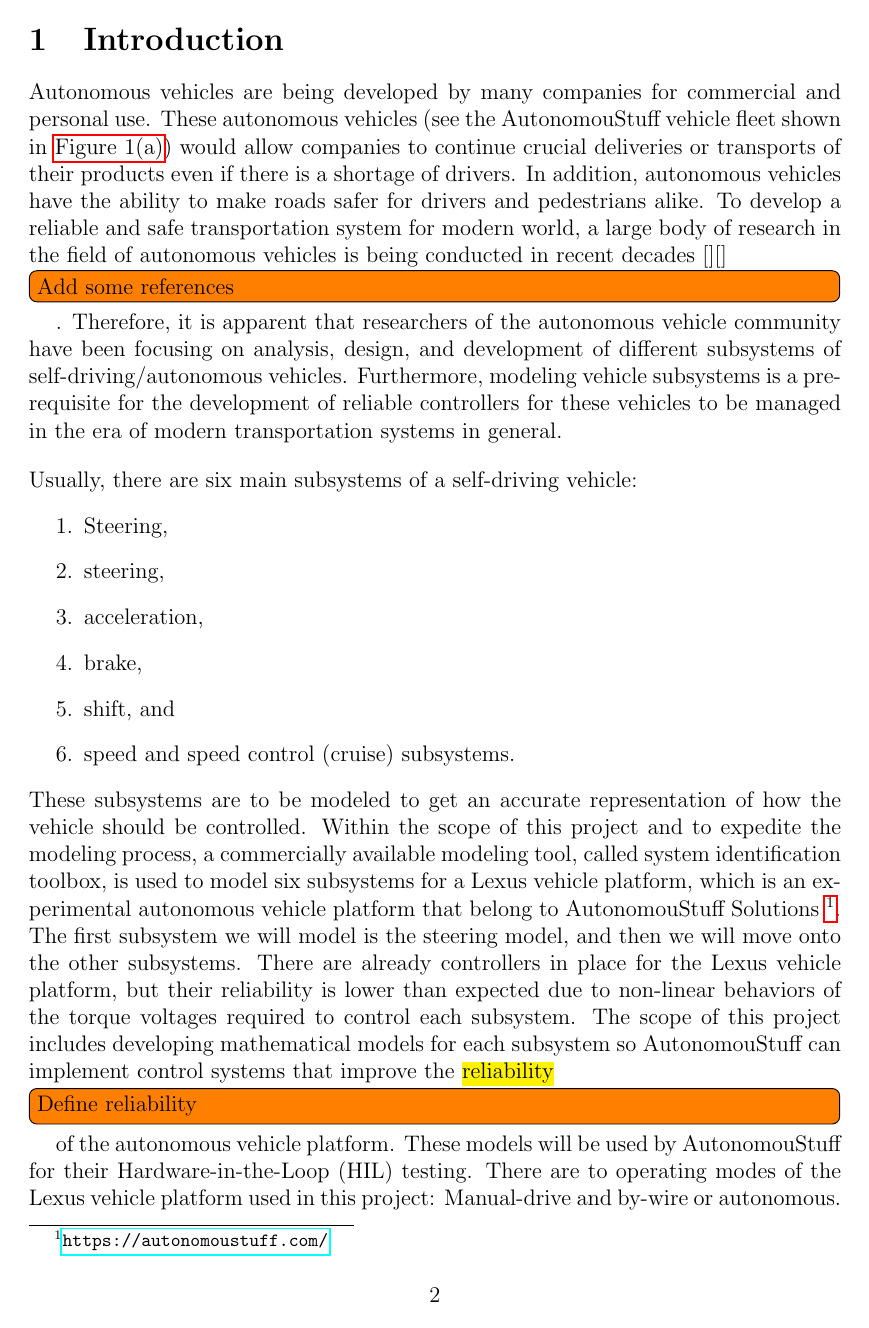
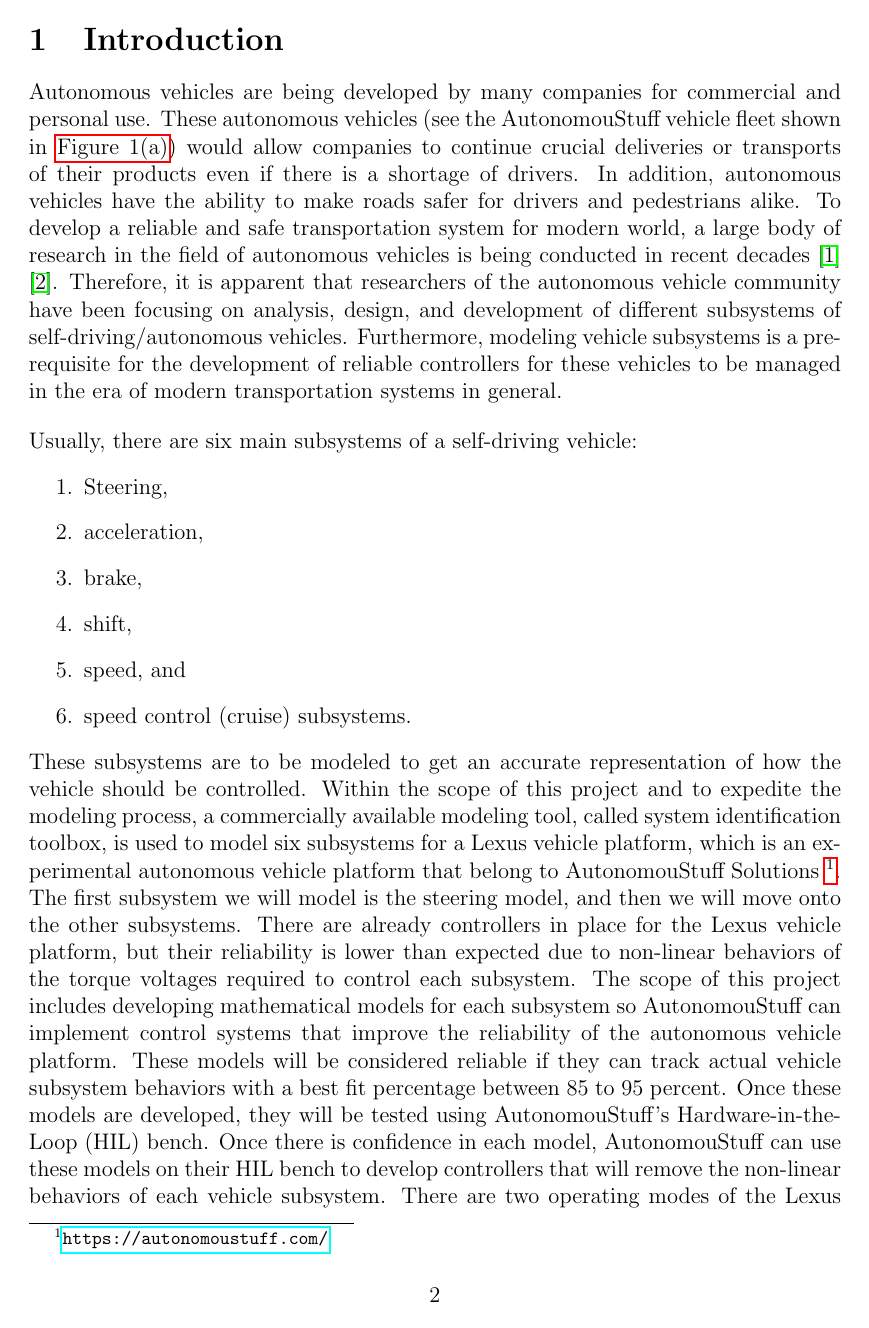
Before and after one commit to ECE-BU-Miah/seniorProj2-2021-22-Docs, a LaTeX document (proposal.tex, which reads bib/references.bib): page 3 of 16. Compiled offline with pdfLaTeX.

Commit message:
Added two references; Updated proposal.tex intro section

```diff
--- a/bib/references.bib
+++ b/bib/references.bib
@@ -72,0 +80 @@
+  pages={1-3},
--- a/proposal.tex
+++ b/proposal.tex
@@ -96,7 +96,7 @@ or transports of their products even if there is a shortage of drivers. In
 addition, autonomous vehicles have the ability to make roads safer for drivers
 and pedestrians alike. To develop a reliable and safe transportation system for
 modern world, a large body of research in the field of autonomous vehicles is
-being conducted in recent decades [][]\todo[inline]{Add some references}.
+being conducted in recent decades \cite{Liu2017} \cite{Prasad2020}.
 Therefore, it is apparent that researchers of the autonomous vehicle community
 have been focusing on analysis, design, and development of different subsystems
 of self-driving/autonomous vehicles. Furthermore, modeling vehicle subsystems is
@@ -110,16 +110,15 @@ to be managed in the era of modern transportation systems in general.
 \begin{enumerate}
 \item  Steering,
 
-\item steering,
-
 \item acceleration,
 
 \item brake,
 
-\item shift, and
+\item shift,
 
-\item speed and speed control
-  (cruise) subsystems.
+\item speed, and
+
+\item speed control (cruise) subsystems.
 \end{enumerate}
 %
 These subsystems are to be modeled to get an accurate representation of how
@@ -128,10 +127,11 @@ the other subsystems. There are already controllers in place for the Lexus
 vehicle platform, but their reliability is lower than expected due to non-linear
 behaviors of the torque voltages required to control each subsystem. The scope
 of this project includes developing mathematical models for each subsystem so
-AutonomouStuff can implement control systems that improve the \comment{reliability}{Define reliability} of the
-autonomous vehicle platform. These models will be used by AutonomouStuff for
-their Hardware-in-the-Loop (HIL) testing.  There are to operating modes of the Lexus vehicle platform used in this project: Manual-drive and by-wire or autonomous. Models for each subsystem must be created
-for both manual drive mode and by-wire, or autonomous, mode.
+AutonomouStuff can implement control systems that improve the reliability of the
+autonomous vehicle platform. These models will be considered reliable if they can track actual vehicle subsystem behaviors with a best fit percentage between 85 to 95 percent. Once these models are developed, they will be tested using AutonomouStuff's Hardware-in-the-Loop (HIL) bench.
+Once there is confidence in each model, AutonomouStuff can use these models on their HIL bench to develop controllers that will remove the non-linear behaviors of each vehicle subsystem.
+There are two operating modes of the Lexus vehicle platform used in this project: Manual-drive and by-wire or autonomous. Models for each subsystem must be created
+for both manual-drive mode and by-wire, or autonomous, mode.
 \autoref{fig:steerSystem} depicts how the by-wire mode controls the vehicle. Each
 subsystem, like the steering system in this example, sends torque voltages to a
 motor that will control the subsystem. In \autoref{fig:steerSystem}, the motor would
```
Also changed, not shown: bib/references.bib (19 more changed lines).
